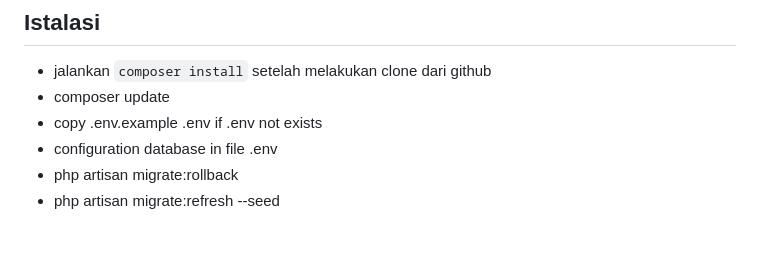
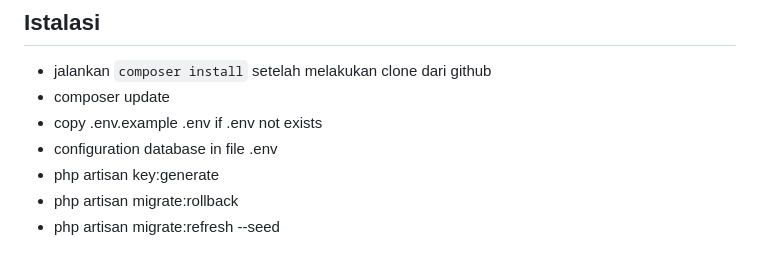
Before and after one commit to CaturSugi/simpel_unisa, a Markdown page: README.md, the part around the change. Drawn GitHub-style.

```diff
--- a/README.md
+++ b/README.md
@@ -70,6 +70,7 @@ The Laravel framework is open-sourced software licensed under the [MIT license](
 - composer update
 - copy .env.example .env if .env not exists
 - configuration database in file .env
+- php artisan key:generate
 - php artisan migrate:rollback
 - php artisan migrate:refresh --seed
 
```
